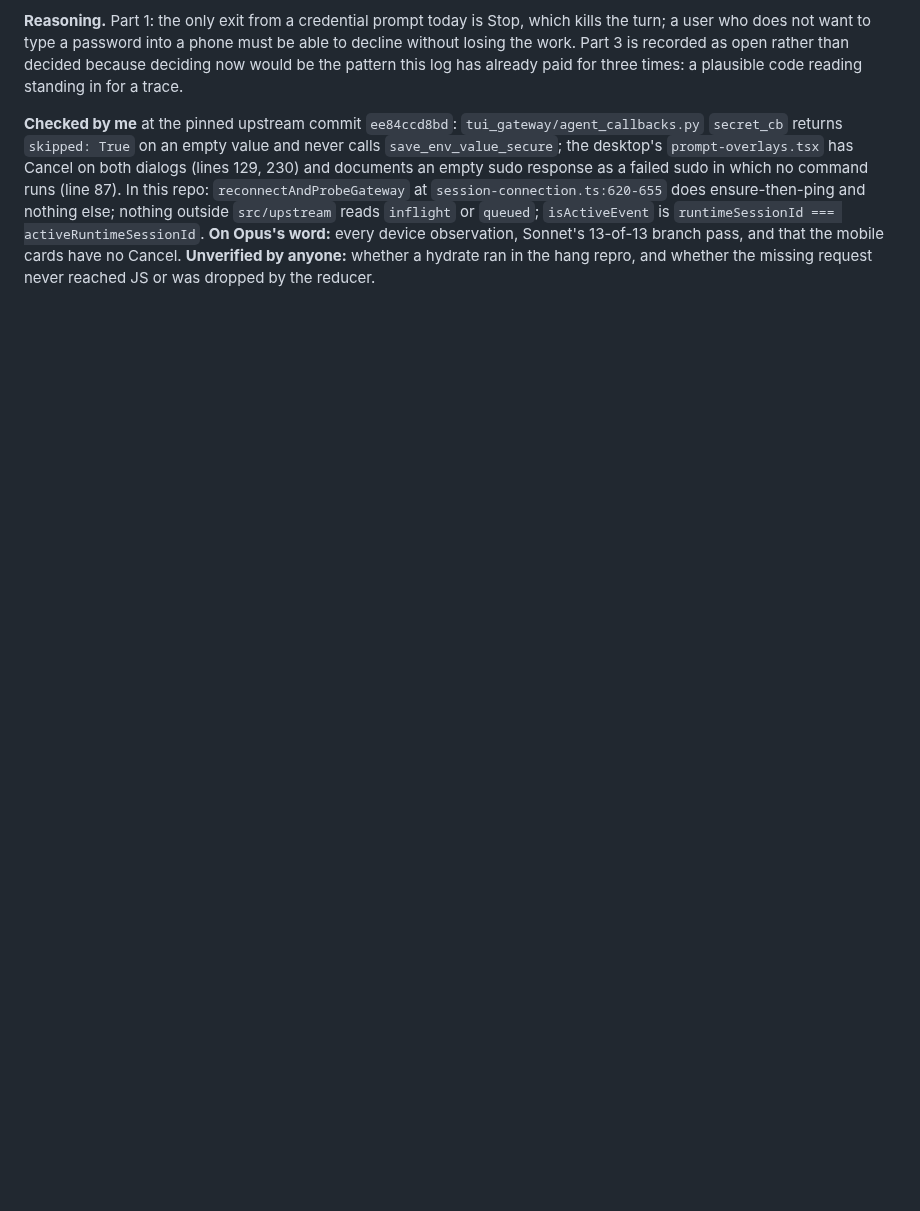
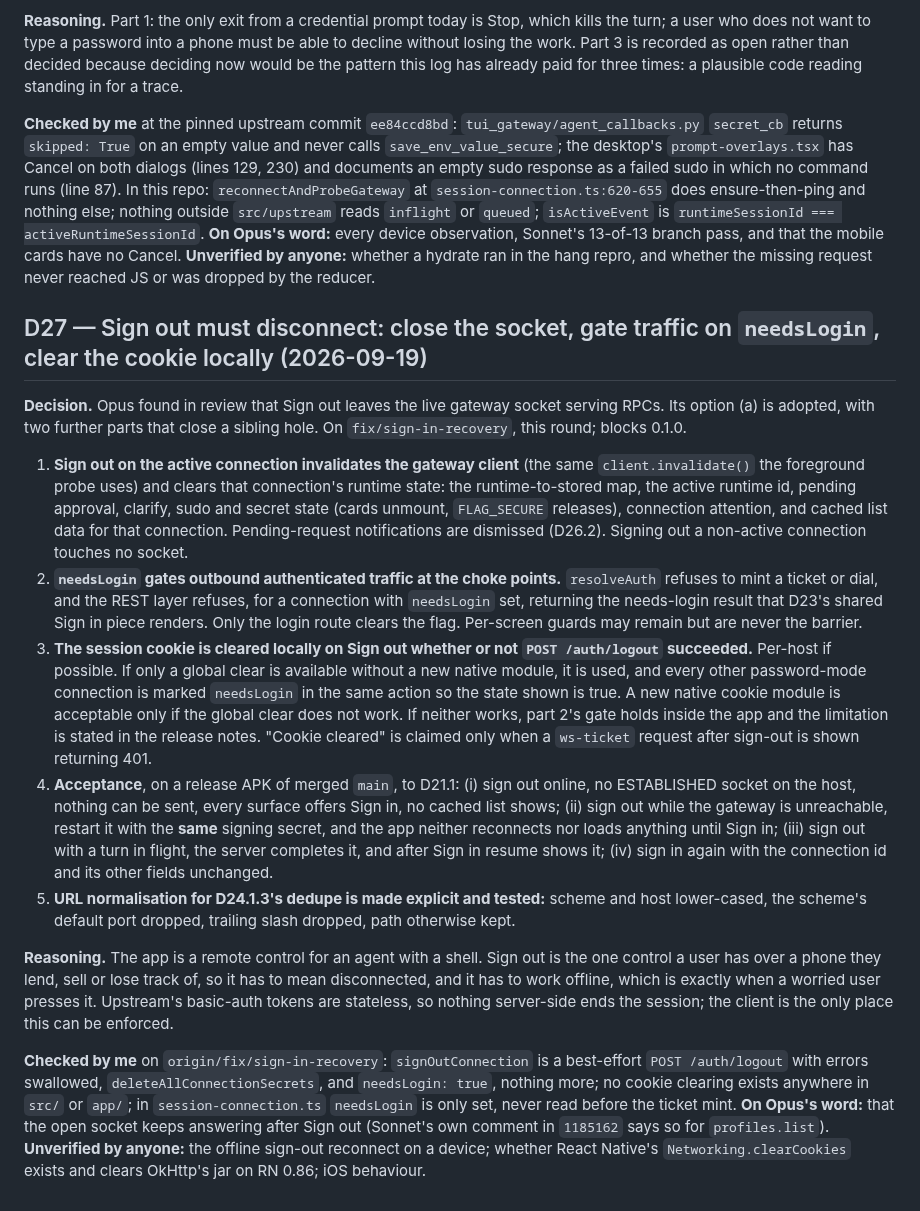
Before and after one commit to darth-modder/hermes-mobile-client, a Markdown page: project-planning/DECISIONS.md, the part around the change. Drawn GitHub-style; blank space fills up the shorter version.

Commit message:
decide: land D27 — Sign out must disconnect: close the socket, gate on needsLogin, clear the cookie locally
Sign out left the live socket serving RPCs, and because upstream's basic-auth
tokens are stateless and no cookie is cleared locally, a failed logout request
left the app able to reconnect silently. Three parts: invalidate the client and
clear runtime state; gate ticket mint and REST on needsLogin at the choke
points; clear the cookie locally regardless of the logout request's outcome.

Co-Authored-By: Claude Fable 5.1 <noreply@anthropic.com>

```diff
--- a/project-planning/DECISIONS.md
+++ b/project-planning/DECISIONS.md
@@ -985,3 +985,50 @@ ensure-then-ping and nothing else; nothing outside `src/upstream` reads `infligh
 device observation, Sonnet's 13-of-13 branch pass, and that the mobile cards have no Cancel.
 **Unverified by anyone:** whether a hydrate ran in the hang repro, and whether the missing
 request never reached JS or was dropped by the reducer.
+
+## D27 — Sign out must disconnect: close the socket, gate traffic on `needsLogin`, clear the cookie locally (2026-09-19)
+
+**Decision.** Opus found in review that Sign out leaves the live gateway socket serving RPCs.
+Its option (a) is adopted, with two further parts that close a sibling hole. On
+`fix/sign-in-recovery`, this round; blocks 0.1.0.
+
+1. **Sign out on the active connection invalidates the gateway client** (the same
+   `client.invalidate()` the foreground probe uses) and clears that connection's runtime state:
+   the runtime-to-stored map, the active runtime id, pending approval, clarify, sudo and secret
+   state (cards unmount, `FLAG_SECURE` releases), connection attention, and cached list data for
+   that connection. Pending-request notifications are dismissed (D26.2). Signing out a
+   non-active connection touches no socket.
+2. **`needsLogin` gates outbound authenticated traffic at the choke points.** `resolveAuth`
+   refuses to mint a ticket or dial, and the REST layer refuses, for a connection with
+   `needsLogin` set, returning the needs-login result that D23's shared Sign in piece renders.
+   Only the login route clears the flag. Per-screen guards may remain but are never the barrier.
+3. **The session cookie is cleared locally on Sign out whether or not `POST /auth/logout`
+   succeeded.** Per-host if possible. If only a global clear is available without a new native
+   module, it is used, and every other password-mode connection is marked `needsLogin` in the
+   same action so the state shown is true. A new native cookie module is acceptable only if the
+   global clear does not work. If neither works, part 2's gate holds inside the app and the
+   limitation is stated in the release notes. "Cookie cleared" is claimed only when a
+   `ws-ticket` request after sign-out is shown returning 401.
+4. **Acceptance**, on a release APK of merged `main`, to D21.1: (i) sign out online, no
+   ESTABLISHED socket on the host, nothing can be sent, every surface offers Sign in, no cached
+   list shows; (ii) sign out while the gateway is unreachable, restart it with the **same**
+   signing secret, and the app neither reconnects nor loads anything until Sign in; (iii) sign
+   out with a turn in flight, the server completes it, and after Sign in resume shows it;
+   (iv) sign in again with the connection id and its other fields unchanged.
+5. **URL normalisation for D24.1.3's dedupe is made explicit and tested:** scheme and host
+   lower-cased, the scheme's default port dropped, trailing slash dropped, path otherwise kept.
+
+**Reasoning.** The app is a remote control for an agent with a shell. Sign out is the one
+control a user has over a phone they lend, sell or lose track of, so it has to mean
+disconnected, and it has to work offline, which is exactly when a worried user presses it.
+Upstream's basic-auth tokens are stateless, so nothing server-side ends the session; the client
+is the only place this can be enforced.
+
+**Checked by me** on `origin/fix/sign-in-recovery`: `signOutConnection` is a best-effort
+`POST /auth/logout` with errors swallowed, `deleteAllConnectionSecrets`, and `needsLogin: true`,
+nothing more; no cookie clearing exists anywhere in `src/` or `app/`; in
+`session-connection.ts` `needsLogin` is only set, never read before the ticket mint. **On
+Opus's word:** that the open socket keeps answering after Sign out (Sonnet's own comment in
+`1185162` says so for `profiles.list`). **Unverified by anyone:** the offline sign-out
+reconnect on a device; whether React Native's `Networking.clearCookies` exists and clears
+OkHttp's jar on RN 0.86; iOS behaviour.
```
